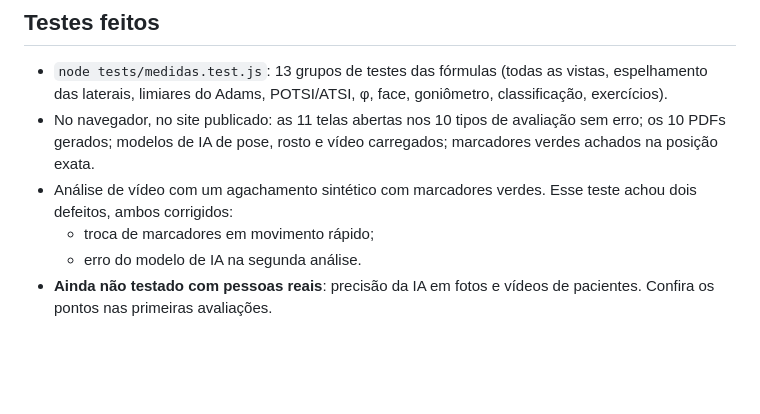
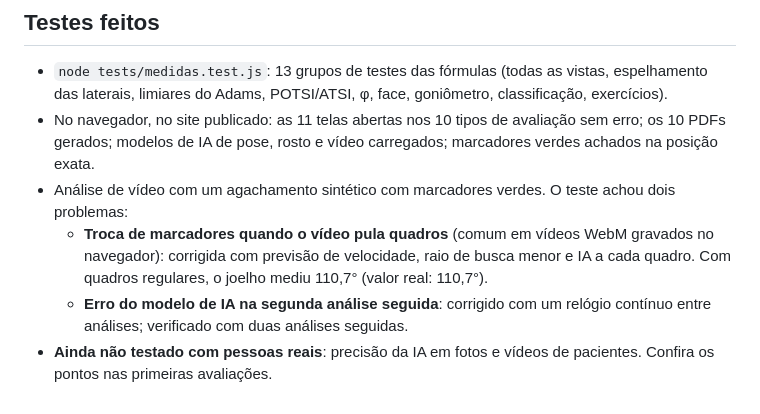
Before and after one commit to rosymartinspersonal-glitch/prumo-postural, a Markdown page: replica/parity.md, the part around the change. Rendered like a GitHub page; blank space fills up the shorter version.

Commit message:
Benchmark: registra os testes de vídeo no navegador
Co-Authored-By: Claude Opus 5.5 <noreply@anthropic.com>
Claude-Session: https://claude.ai/code/session_01Tp9XFwbH3sjFSDLWZRVm8n

```diff
--- a/replica/parity.md
+++ b/replica/parity.md
@@ -48,7 +48,7 @@ Fora da conta, de propósito:
 
 - `node tests/medidas.test.js`: 13 grupos de testes das fórmulas (todas as vistas, espelhamento das laterais, limiares do Adams, POTSI/ATSI, φ, face, goniômetro, classificação, exercícios).
 - No navegador, no site publicado: as 11 telas abertas nos 10 tipos de avaliação sem erro; os 10 PDFs gerados; modelos de IA de pose, rosto e vídeo carregados; marcadores verdes achados na posição exata.
-- Análise de vídeo com um agachamento sintético com marcadores verdes. Esse teste achou dois defeitos, ambos corrigidos:
-  - troca de marcadores em movimento rápido;
-  - erro do modelo de IA na segunda análise.
+- Análise de vídeo com um agachamento sintético com marcadores verdes. O teste achou dois problemas:
+  - **Troca de marcadores quando o vídeo pula quadros** (comum em vídeos WebM gravados no navegador): corrigida com previsão de velocidade, raio de busca menor e IA a cada quadro. Com quadros regulares, o joelho mediu 110,7° (valor real: 110,7°).
+  - **Erro do modelo de IA na segunda análise seguida**: corrigido com um relógio contínuo entre análises; verificado com duas análises seguidas.
 - **Ainda não testado com pessoas reais**: precisão da IA em fotos e vídeos de pacientes. Confira os pontos nas primeiras avaliações.
```
